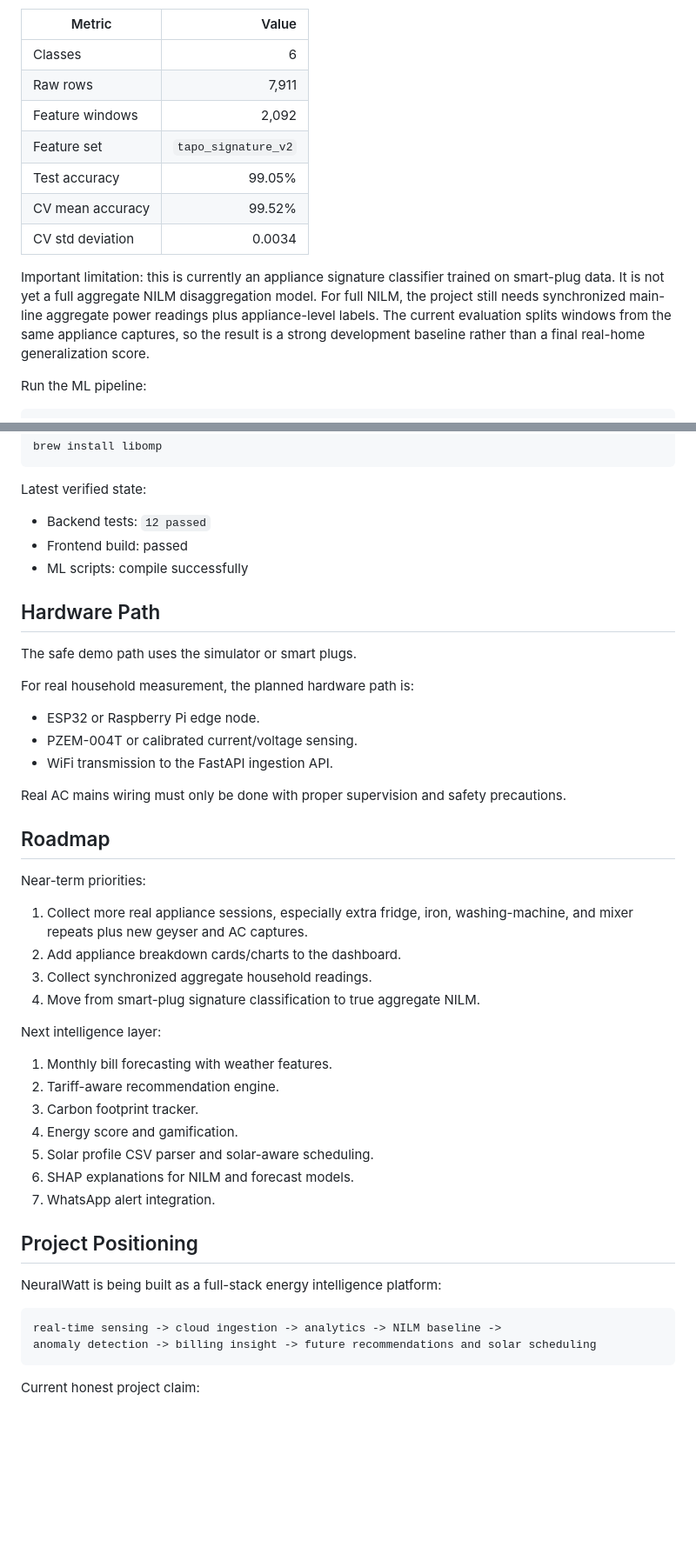
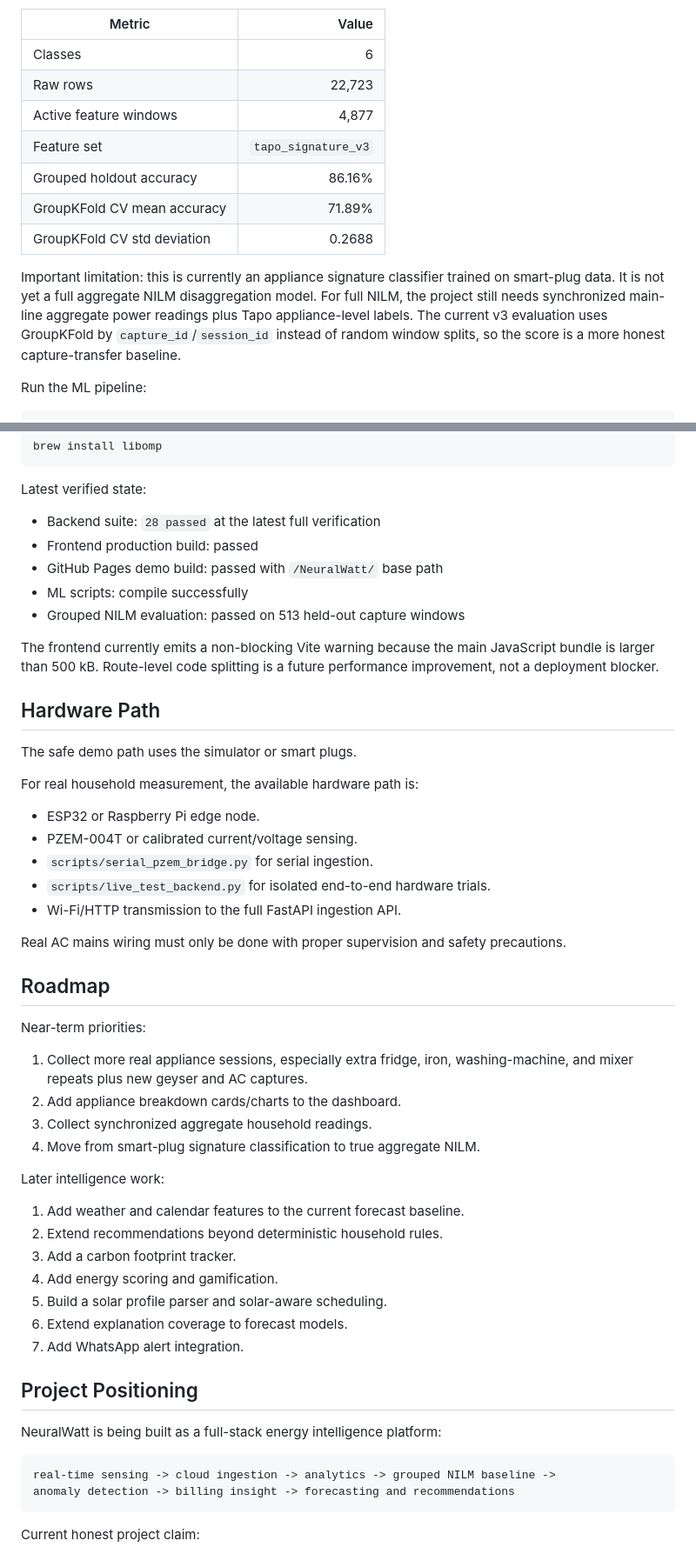
Before and after one commit to Alan-K-Biju-7/NeuralWatt, a Markdown page: README.md, 2 parts joined by grey strips. Shown at 87% size. Drawn GitHub-style; blank space fills up the shorter version.

Commit message:
Present NeuralWatt with an honest current status

````diff
--- a/README.md
+++ b/README.md
@@ -176,19 +218,19 @@ Current baseline result:
 | Metric | Value |
 |---|---:|
 | Classes | 6 |
-| Raw rows | 7,911 |
-| Feature windows | 2,092 |
-| Feature set | `tapo_signature_v2` |
-| Test accuracy | 99.05% |
-| CV mean accuracy | 99.52% |
-| CV std deviation | 0.0034 |
+| Raw rows | 22,723 |
+| Active feature windows | 4,877 |
+| Feature set | `tapo_signature_v3` |
+| Grouped holdout accuracy | 86.16% |
+| GroupKFold CV mean accuracy | 71.89% |
+| GroupKFold CV std deviation | 0.2688 |
 
 Important limitation: this is currently an appliance signature classifier
 trained on smart-plug data. It is not yet a full aggregate NILM disaggregation
 model. For full NILM, the project still needs synchronized main-line aggregate
-power readings plus appliance-level labels. The current evaluation splits
-windows from the same appliance captures, so the result is a strong development
-baseline rather than a final real-home generalization score.
+power readings plus Tapo appliance-level labels. The current v3 evaluation uses
+GroupKFold by `capture_id`/`session_id` instead of random window splits, so the
+score is a more honest capture-transfer baseline.
 
 Run the ML pipeline:
 
@@ -240,19 +282,27 @@ brew install libomp
 
 Latest verified state:
 
-- Backend tests: `12 passed`
-- Frontend build: passed
+- Backend suite: `28 passed` at the latest full verification
+- Frontend production build: passed
+- GitHub Pages demo build: passed with `/NeuralWatt/` base path
 - ML scripts: compile successfully
+- Grouped NILM evaluation: passed on 513 held-out capture windows
+
+The frontend currently emits a non-blocking Vite warning because the main
+JavaScript bundle is larger than 500 kB. Route-level code splitting is a future
+performance improvement, not a deployment blocker.
 
 ## Hardware Path
 
 The safe demo path uses the simulator or smart plugs.
 
-For real household measurement, the planned hardware path is:
+For real household measurement, the available hardware path is:
 
 - ESP32 or Raspberry Pi edge node.
 - PZEM-004T or calibrated current/voltage sensing.
-- WiFi transmission to the FastAPI ingestion API.
+- `scripts/serial_pzem_bridge.py` for serial ingestion.
+- `scripts/live_test_backend.py` for isolated end-to-end hardware trials.
+- Wi-Fi/HTTP transmission to the full FastAPI ingestion API.
 
 Real AC mains wiring must only be done with proper supervision and safety
 precautions.
@@ -267,23 +317,23 @@ Near-term priorities:
 3. Collect synchronized aggregate household readings.
 4. Move from smart-plug signature classification to true aggregate NILM.
 
-Next intelligence layer:
+Later intelligence work:
 
-1. Monthly bill forecasting with weather features.
-2. Tariff-aware recommendation engine.
-3. Carbon footprint tracker.
-4. Energy score and gamification.
-5. Solar profile CSV parser and solar-aware scheduling.
-6. SHAP explanations for NILM and forecast models.
-7. WhatsApp alert integration.
+1. Add weather and calendar features to the current forecast baseline.
+2. Extend recommendations beyond deterministic household rules.
+3. Add a carbon footprint tracker.
+4. Add energy scoring and gamification.
+5. Build a solar profile parser and solar-aware scheduling.
+6. Extend explanation coverage to forecast models.
+7. Add WhatsApp alert integration.
 
 ## Project Positioning
 
 NeuralWatt is being built as a full-stack energy intelligence platform:
 
 ```text
-real-time sensing -> cloud ingestion -> analytics -> NILM baseline ->
-anomaly detection -> billing insight -> future recommendations and solar scheduling
+real-time sensing -> cloud ingestion -> analytics -> grouped NILM baseline ->
+anomaly detection -> billing insight -> forecasting and recommendations
 ```
 
 Current honest project claim:
````
Also changed, not shown: other parts of README.md (+45 -3 lines).
